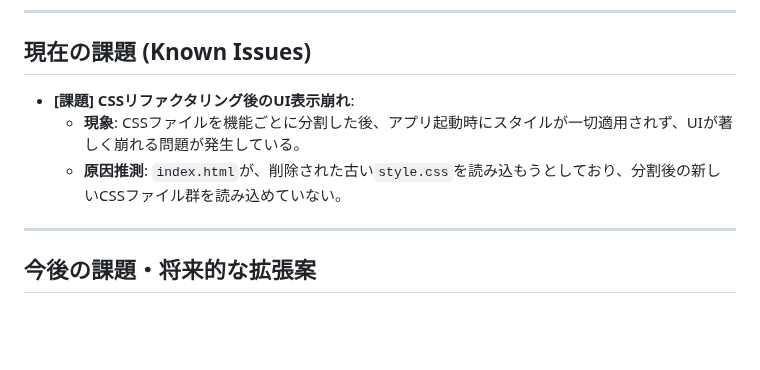
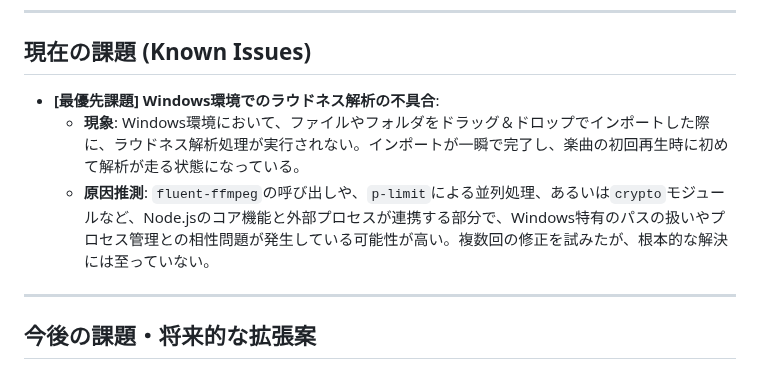
Before and after one commit to HariBote1110/UX-Music, a Markdown page: requirement.md, the part around one of its changes. Rendered like a GitHub page; blank space fills up the shorter version.

```diff
--- a/requirement.md
+++ b/requirement.md
@@ -69,9 +74,9 @@
 ---
 ## 現在の課題 (Known Issues)
 
-- **[課題] CSSリファクタリング後のUI表示崩れ**:
-  - **現象**: CSSファイルを機能ごとに分割した後、アプリ起動時にスタイルが一切適用されず、UIが著しく崩れる問題が発生している。
-  - **原因推測**: `index.html`が、削除された古い`style.css`を読み込もうとしており、分割後の新しいCSSファイル群を読み込めていない。
+- **[最優先課題] Windows環境でのラウドネス解析の不具合**:
+  - **現象**: Windows環境において、ファイルやフォルダをドラッグ＆ドロップでインポートした際に、ラウドネス解析処理が実行されない。インポートが一瞬で完了し、楽曲の初回再生時に初めて解析が走る状態になっている。
+  - **原因推測**: `fluent-ffmpeg`の呼び出しや、`p-limit`による並列処理、あるいは`crypto`モジュールなど、Node.jsのコア機能と外部プロセスが連携する部分で、Windows特有のパスの扱いやプロセス管理との相性問題が発生している可能性が高い。複数回の修正を試みたが、根本的な解決には至っていない。
 
 ---
 ## 今後の課題・将来的な拡張案
```
Also changed, not shown: other parts of requirement.md (+14 -9 lines).
